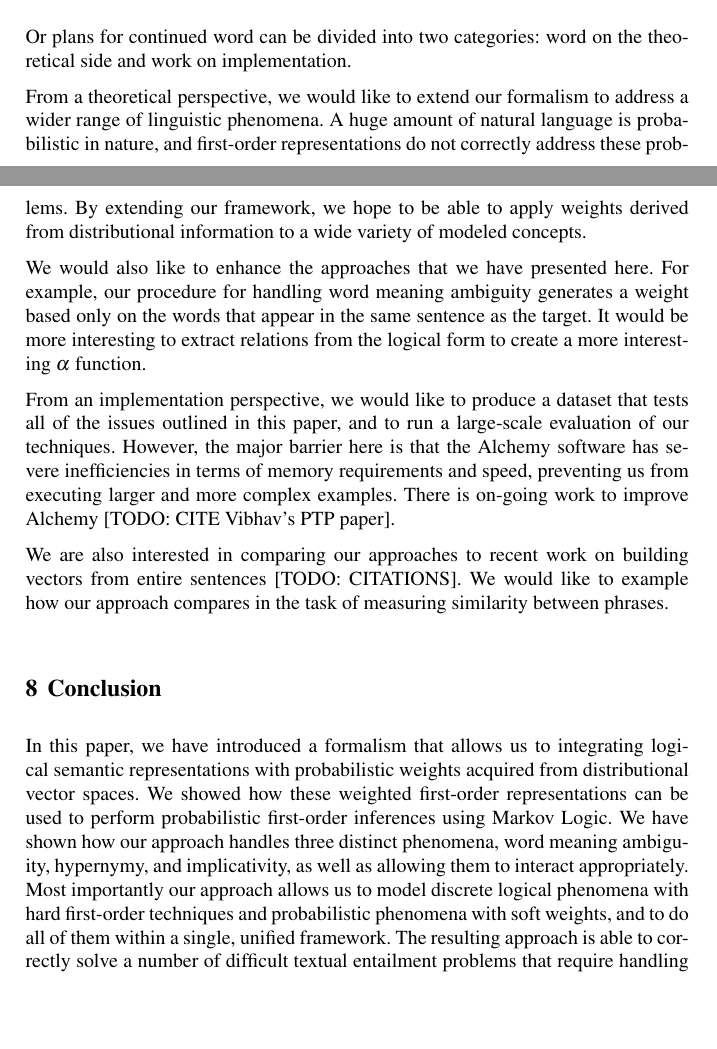
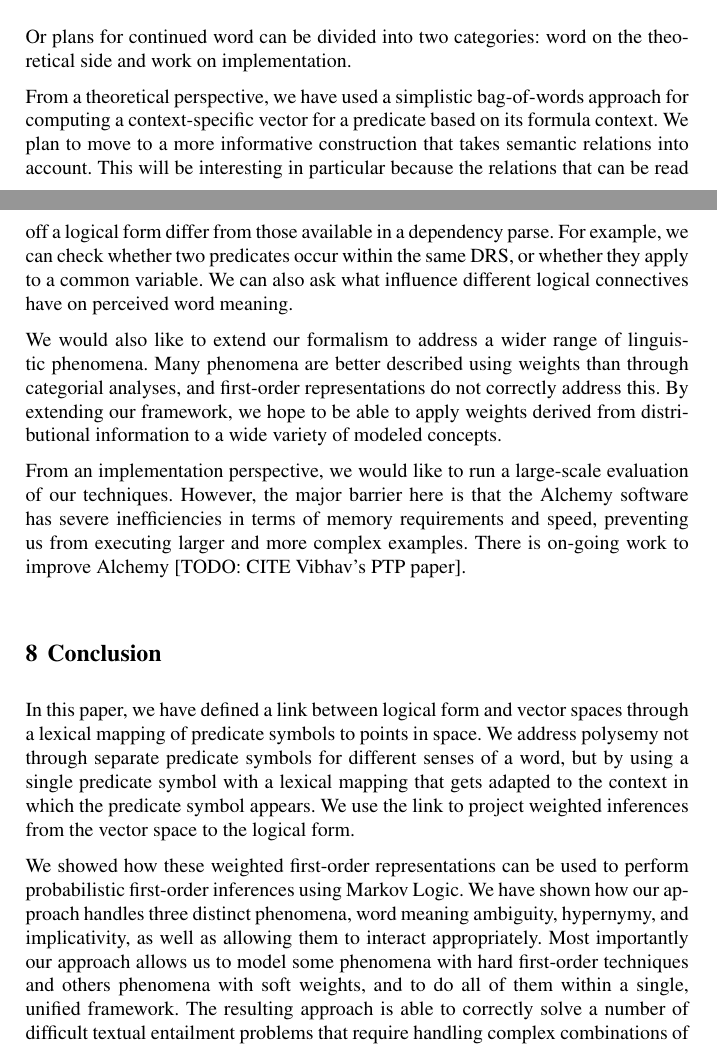
Before and after one commit to ibeltagy/pl-semantics, a LaTeX thesis (papers/2012-comp-mean/main.tex, which reads papers/2012-comp-mean/9_conclusion.tex): two parts of pages 19 and 20 of 22, joined at a grey line, cut so that both start at the same text, the shorter picture padded with empty space. Compiled offline with pdfLaTeX.

Commit message:
adapted future work and conclusion to be more specific to the lexical mapping we have defined

```diff
--- a/papers/2012-comp-mean/9_conclusion.tex
+++ b/papers/2012-comp-mean/9_conclusion.tex
@@ -3,47 +3,62 @@
 Or plans for continued word can be divided into two categories: word on the
 theoretical side and work on implementation.
 
-From a theoretical perspective, we would like to extend our formalism to address
-a wider range of linguistic phenomena.  A huge amount of natural language is
-probabilistic in nature, and first-order representations do not correctly
-address these problems.  By extending our framework, we hope to be able to
+From a theoretical perspective, we have used a simplistic bag-of-words
+approach for
+computing a context-specific vector for a predicate based on its
+formula context. We plan to move to a more informative construction
+that takes semantic relations into account. This will be interesting in particular because the relations that can be read off a logical
+form differ from those available in a dependency parse. For example,
+we can check whether two predicates occur within the same DRS, or
+whether they apply to a common variable. We can also ask what
+influence different logical connectives have on perceived word meaning.
+
+
+We would also like to extend our formalism to address
+a wider range of linguistic phenomena.  Many phenomena are better
+described using weights than through categorial analyses, and first-order representations do not correctly
+address this.  By extending our framework, we hope to be able to
 apply weights derived from distributional information to a wide variety of
 modeled concepts.
 
-We would also like to enhance the approaches that we have presented here.  For
-example, our procedure for handling word meaning ambiguity generates a weight
-based only on the words that appear in the same sentence as the target.  It
-would be more interesting to extract relations from the logical form to create a
-more interesting $\alpha$ function.
 
 % [think about vector spaces that take logical form into account similar to how
 % pado and lapata took dependencies into account.]
 
-From an implementation perspective, we would like to produce a dataset that
-tests all of the issues outlined in this paper, and to run a large-scale
+From an implementation perspective, we would like to %produce a dataset that
+%tests all of the issues outlined in this paper, and to
+run a large-scale
 evaluation of our techniques.
 However, the major barrier here is that the Alchemy software has severe
 inefficiencies in terms of memory requirements and speed, preventing us
 from executing larger and more complex examples.  There is on-going
 work to improve Alchemy [TODO: CITE Vibhav's PTP paper].
 
-We are also interested in comparing our approaches to recent work on building
-vectors from entire sentences [TODO: CITATIONS].  We would like to example
-how our approach compares in the task of measuring similarity between
-phrases.
+% KE: let's not go there yet. This would take too much time to explain.
+% We are also interested in comparing our approaches to recent work on building
+% vectors from entire sentences [TODO: CITATIONS].  We would like to example
+% how our approach compares in the task of measuring similarity between
+% phrases.
 
 
 \section{Conclusion}
 
-In this paper, we have introduced a formalism that allows us to integrating
-logical semantic representations with probabilistic weights acquired from
-distributional vector spaces.  We showed how these weighted first-order
+In this paper, we have defined a link between logical form and vector
+spaces through a lexical mapping of predicate symbols to points in
+space. We address polysemy not through separate predicate symbols for
+different senses of a word, but by using a single predicate symbol
+with a lexical mapping that gets
+adapted to the context in which the predicate symbol appears. We use
+the link to project weighted inferences from the vector space to the
+logical form.
+
+We showed how these weighted first-order
 representations can be used to perform probabilistic first-order inferences
 using Markov Logic.  We have shown how our approach handles three distinct
 phenomena, word meaning ambiguity, hypernymy, and implicativity, as well as
 allowing them to interact appropriately.  Most importantly our approach allows
-us to model discrete logical phenomena with hard first-order techniques and
-probabilistic phenomena with soft weights, and to do all of them within a
+us to model some phenomena with hard first-order techniques and
+others phenomena with soft weights, and to do all of them within a
 single, unified framework.
 The resulting approach is able to correctly solve a number of difficult
 textual entailment problems that require handling complex combinations of these
```
